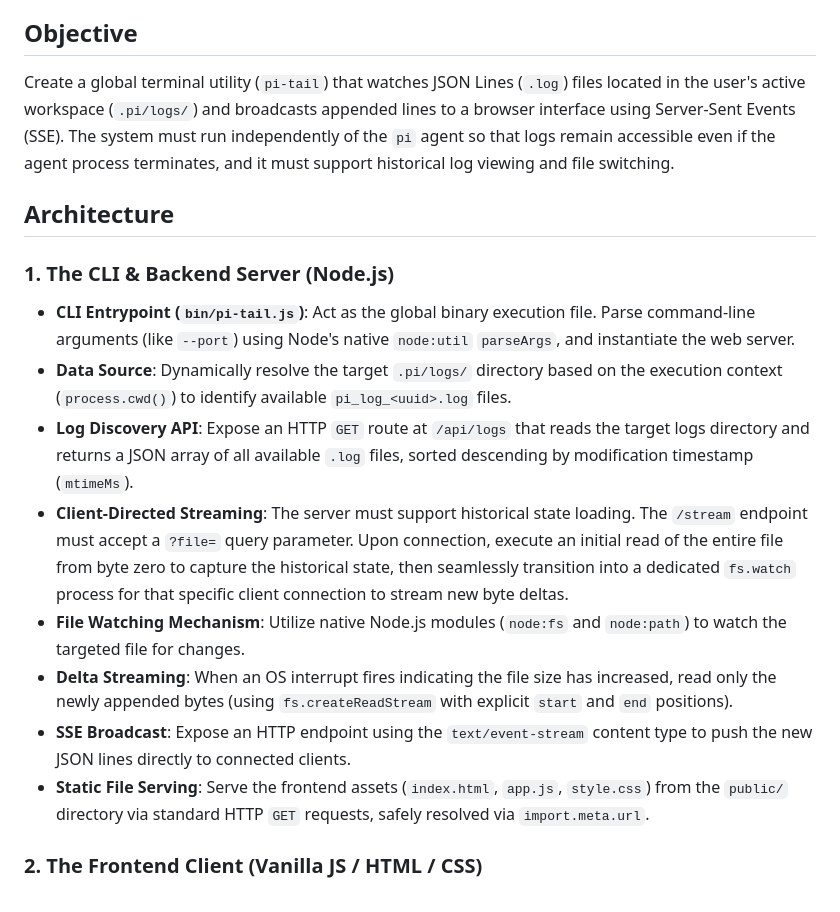
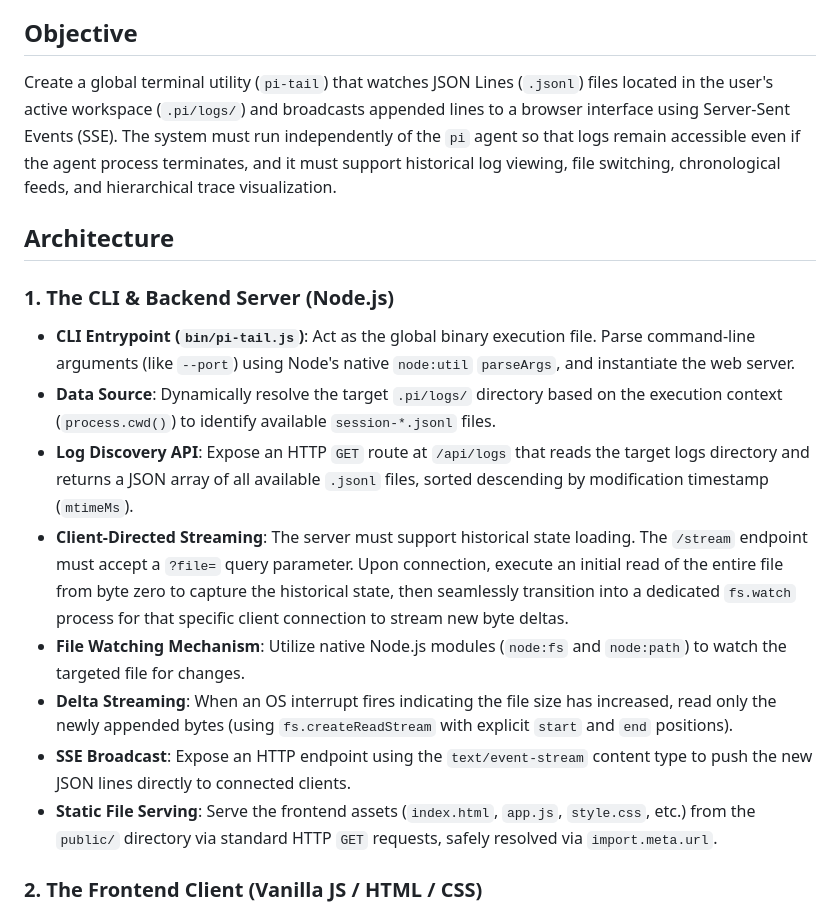
Before and after one commit to distalx/pi-tail, a Markdown page: SPEC.md, the part around one of its changes. GitHub-like rendering.

```diff
--- a/SPEC.md
+++ b/SPEC.md
@@ -6,20 +6,20 @@ Build a lightweight, zero-dependency Node.js CLI tool and background web server
 
 ## Objective
 
-Create a global terminal utility (`pi-tail`) that watches JSON Lines (`.log`) files located in the user's active workspace (`.pi/logs/`) and broadcasts appended lines to a browser interface using Server-Sent Events (SSE). The system must run independently of the `pi` agent so that logs remain accessible even if the agent process terminates, and it must support historical log viewing and file switching.
+Create a global terminal utility (`pi-tail`) that watches JSON Lines (`.jsonl`) files located in the user's active workspace (`.pi/logs/`) and broadcasts appended lines to a browser interface using Server-Sent Events (SSE). The system must run independently of the `pi` agent so that logs remain accessible even if the agent process terminates, and it must support historical log viewing, file switching, chronological feeds, and hierarchical trace visualization.
 
 ## Architecture
 
 ### 1. The CLI & Backend Server (Node.js)
 
 - **CLI Entrypoint (`bin/pi-tail.js`)**: Act as the global binary execution file. Parse command-line arguments (like `--port`) using Node's native `node:util` `parseArgs`, and instantiate the web server.
-- **Data Source**: Dynamically resolve the target `.pi/logs/` directory based on the execution context (`process.cwd()`) to identify available `pi_log_<uuid>.log` files.
-- **Log Discovery API**: Expose an HTTP `GET` route at `/api/logs` that reads the target logs directory and returns a JSON array of all available `.log` files, sorted descending by modification timestamp (`mtimeMs`).
+- **Data Source**: Dynamically resolve the target `.pi/logs/` directory based on the execution context (`process.cwd()`) to identify available `session-*.jsonl` files.
+- **Log Discovery API**: Expose an HTTP `GET` route at `/api/logs` that reads the target logs directory and returns a JSON array of all available `.jsonl` files, sorted descending by modification timestamp (`mtimeMs`).
 - **Client-Directed Streaming**: The server must support historical state loading. The `/stream` endpoint must accept a `?file=` query parameter. Upon connection, execute an initial read of the entire file from byte zero to capture the historical state, then seamlessly transition into a dedicated `fs.watch` process for that specific client connection to stream new byte deltas.
 - **File Watching Mechanism**: Utilize native Node.js modules (`node:fs` and `node:path`) to watch the targeted file for changes.
 - **Delta Streaming**: When an OS interrupt fires indicating the file size has increased, read only the newly appended bytes (using `fs.createReadStream` with explicit `start` and `end` positions).
 - **SSE Broadcast**: Expose an HTTP endpoint using the `text/event-stream` content type to push the new JSON lines directly to connected clients.
-- **Static File Serving**: Serve the frontend assets (`index.html`, `app.js`, `style.css`) from the `public/` directory via standard HTTP `GET` requests, safely resolved via `import.meta.url`.
+- **Static File Serving**: Serve the frontend assets (`index.html`, `app.js`, `style.css`, etc.) from the `public/` directory via standard HTTP `GET` requests, safely resolved via `import.meta.url`.
 
 ### 2. The Frontend Client (Vanilla JS / HTML / CSS)
 
```
Also changed, not shown: other parts of SPEC.md (+7 -29 lines).
